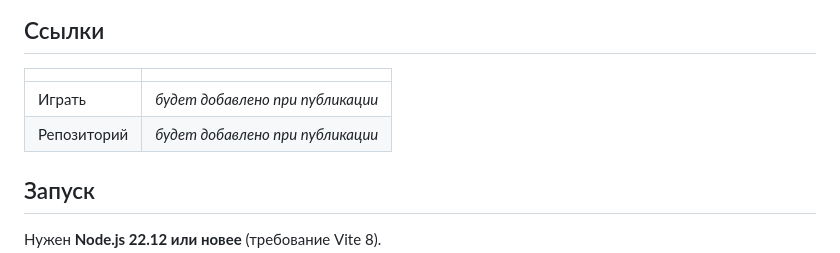
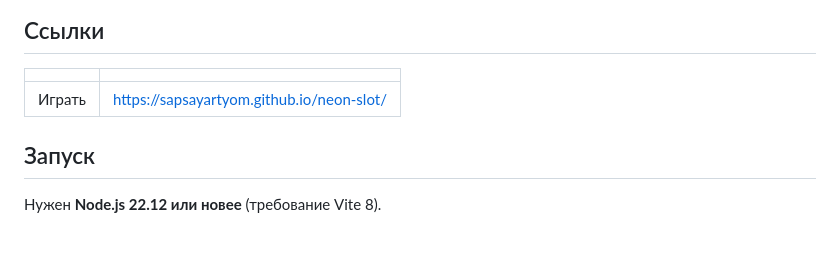
Before and after one commit to SapsayArtyom/neon-slot, a Markdown page: README.md, the part around the change. GitHub-like rendering.

Commit message:
Update game link in README

```diff
--- a/README.md
+++ b/README.md
@@ -7,8 +7,7 @@
 
 |             |                                  |
 | ----------- | -------------------------------- |
-| Играть      | _будет добавлено при публикации_ |
-| Репозиторий | _будет добавлено при публикации_ |
+| Играть      | https://sapsayartyom.github.io/neon-slot/|
 
 ## Запуск
 
```
